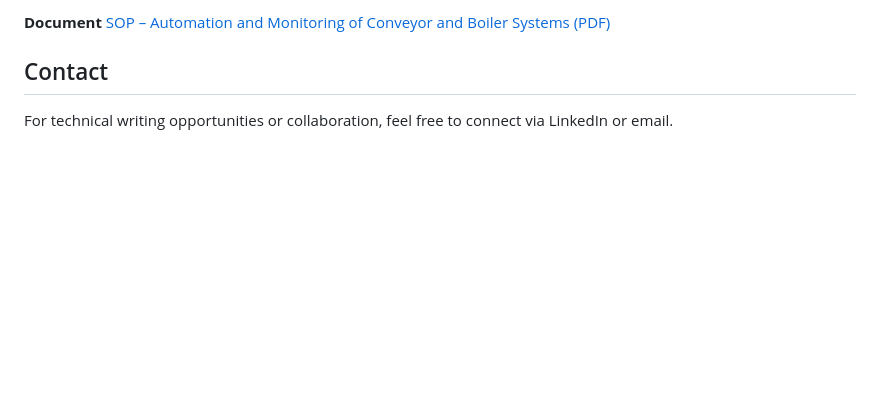
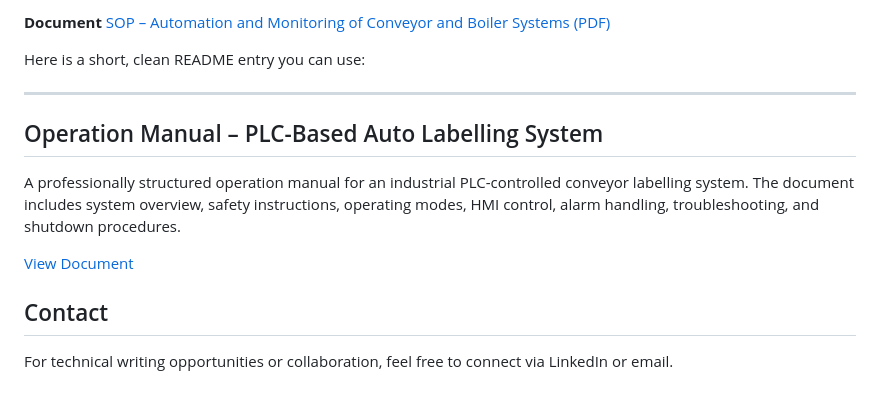
Before and after one commit to Nabeiin/Technical_Writing_Portfolio, a Markdown page: README.md, the part around the change. Drawn GitHub-style; blank space fills up the shorter version.

```diff
--- a/README.md
+++ b/README.md
@@ -88,6 +88,15 @@ This Standard Operating Procedure (SOP) outlines the **automation, control, and
 **Document**
 [SOP – Automation and Monitoring of Conveyor and Boiler Systems (PDF)](https://github.com/Nabeiin/Technical_Writing_Portfolio/blob/main/SOP%20for%20Automation%20and%20Monitoring%20of%20Conveyor%20and%20Boiler%20Systems%20Using%20PLC%20%26%20SCADA.pdf)
 
+Here is a short, clean README entry you can use:
+
+---
+
+##  Operation Manual – PLC-Based Auto Labelling System
+
+A professionally structured operation manual for an industrial PLC-controlled conveyor labelling system. The document includes system overview, safety instructions, operating modes, HMI control, alarm handling, troubleshooting, and shutdown procedures.
+
+[View Document](PRIVATE_URL)
 
 
 ## Contact
```
